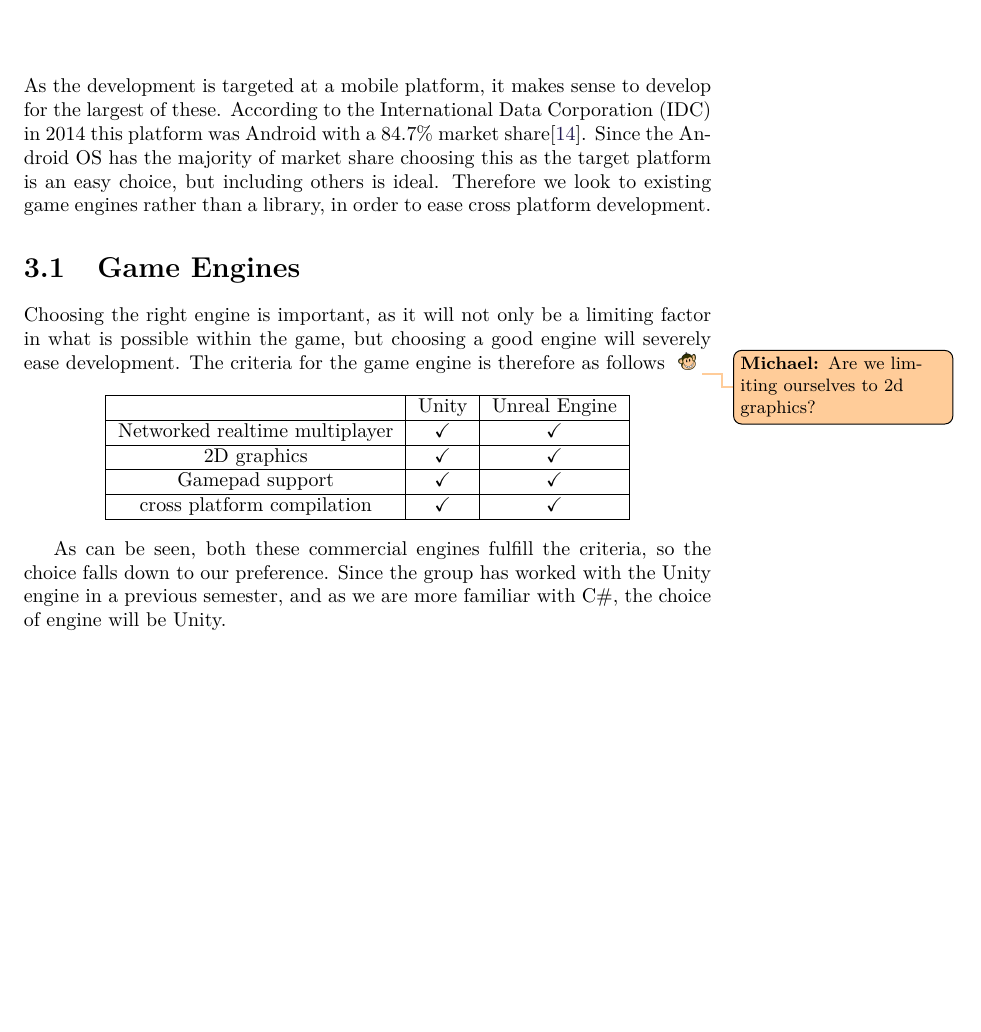
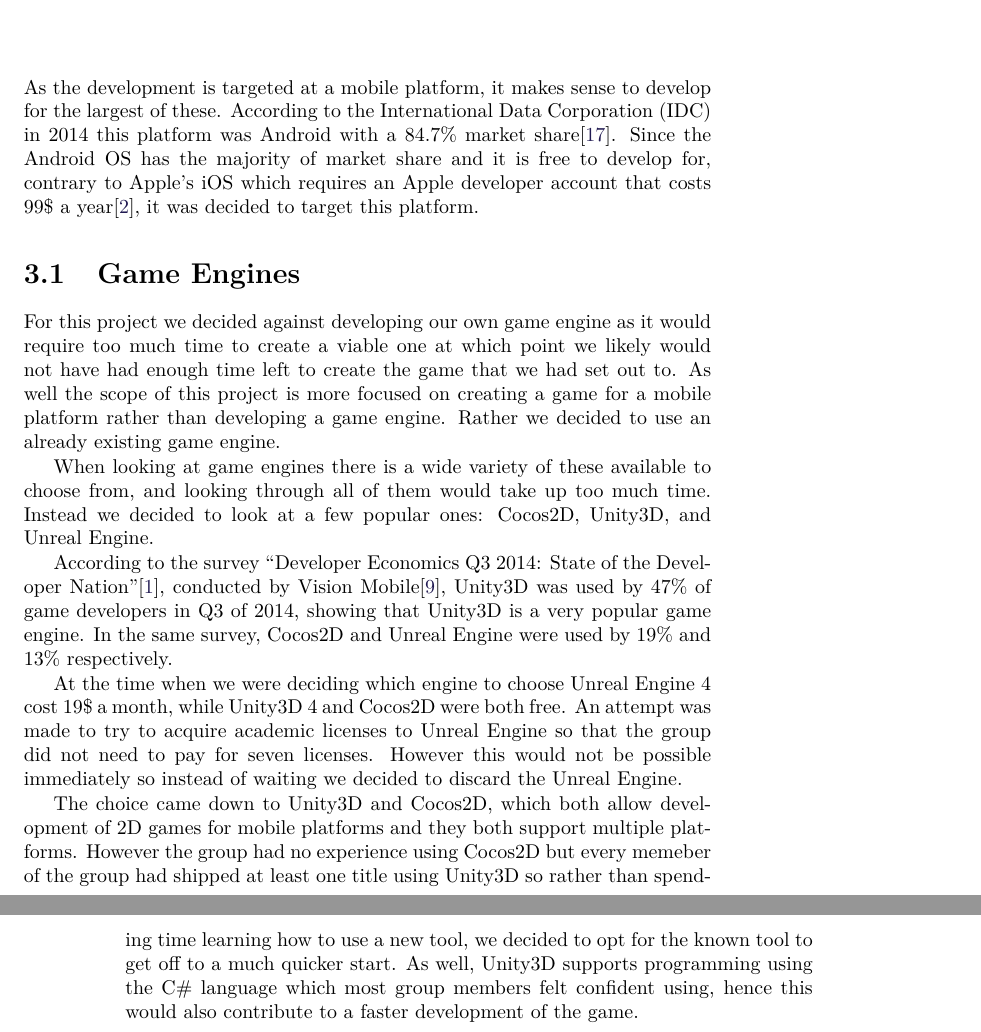
Before and after one commit to Bendername/sp802f15Report, a LaTeX thesis (Main.tex, which reads sections/modules/platform/platform.tex): part of page 23 of 47 before the commit and two parts of pages 23 and 24 of 47 after it, the two joined at a grey line, cut so that both start at the same text, the shorter picture padded with empty space. Compiled offline with pdfLaTeX.

Commit message:
Rewrote the section about platform and game engines to better argue the choice of Unity3D.

```diff
--- a/sections/modules/platform/platform.tex
+++ b/sections/modules/platform/platform.tex
@@ -1,22 +1,23 @@
 As the development is targeted at a mobile platform, it makes sense to develop for the largest of these.
 According to the International Data Corporation (IDC) in 2014 this platform was Android with a 84.7\% market share\cite{marketshare}.
-Since the Android OS has the majority of market share choosing this as the target platform is an easy choice, but including others is ideal.
-Therefore we look to existing game engines rather than a library, in order to ease cross platform development.
+Since the Android OS has the majority of market share and it is free to develop for, contrary to Apple's iOS which requires an Apple developer account that costs 99\$ a year\cite{appledevprogram}, it was decided to target this platform.
+
 
 \section{Game Engines}
-Choosing the right engine is important, as it will not only be a limiting factor in what is possible within the game, but choosing a good engine will severely ease development.
-The criteria for the game engine is therefore as follows \todomichael{Are we limiting ourselves to 2d graphics?}
+For this project we decided against developing our own game engine as it would require too much time to create a viable one at which point we likely would not have had enough time left to create the game that we had set out to.
+As well the scope of this project is more focused on creating a game for a mobile platform rather than developing a game engine.
+Rather we decided to use an already existing game engine.
 
-\begin{center}
-	\begin{tabular}{| c | c | c |}
-		\hline
-			 & Unity & Unreal Engine \\ \hline
-		Networked realtime multiplayer & \checkmark & \checkmark \\ \hline
-		2D graphics & \checkmark & \checkmark \\ \hline
-		Gamepad support & \checkmark & \checkmark \\ \hline
-		cross platform compilation & \checkmark & \checkmark \\ \hline
-	\end{tabular}
-\end{center}
+When looking at game engines there is a wide variety of these available to choose from, and looking through all of them would take up too much time.
+Instead we decided to look at a few popular ones: Cocos2D, Unity3D, and Unreal Engine.
 
-As can be seen, both these commercial engines fulfill the criteria, so the choice falls down to our preference.
-Since the group has worked with the Unity engine in a previous semester, and as we are more familiar with C\#, the choice of engine will be Unity.
+According to the survey ``Developer Economics Q3 2014: State of the Developer Nation''\cite{visionmobile-survey}, conducted by Vision Mobile\cite{visionmobile}, Unity3D was used by 47\% of game developers in Q3 of 2014, showing that Unity3D is a very popular game engine.
+In the same survey, Cocos2D and Unreal Engine were used by 19\% and 13\% respectively.
+
+At the time when we were deciding which engine to choose Unreal Engine 4 cost 19\$ a month, while Unity3D 4 and Cocos2D were both free.
+An attempt was made to try to acquire academic licenses to Unreal Engine so that the group did not need to pay for seven licenses.
+However this would not be possible immediately so instead of waiting we decided to discard the Unreal Engine.
+
+The choice came down to Unity3D and Cocos2D, which both allow development of 2D games for mobile platforms and they both support multiple platforms.
+However the group had no experience using Cocos2D but every memeber of the group had shipped at least one title using Unity3D so rather than spending time learning how to use a new tool, we decided to opt for the known tool to get off to a much quicker start.
+As well, Unity3D supports programming using the C\# language which most group members felt confident using, hence this would also contribute to a faster development of the game.
```
Also changed, not shown: bib/main_bib.bib (+18 -0 lines).
